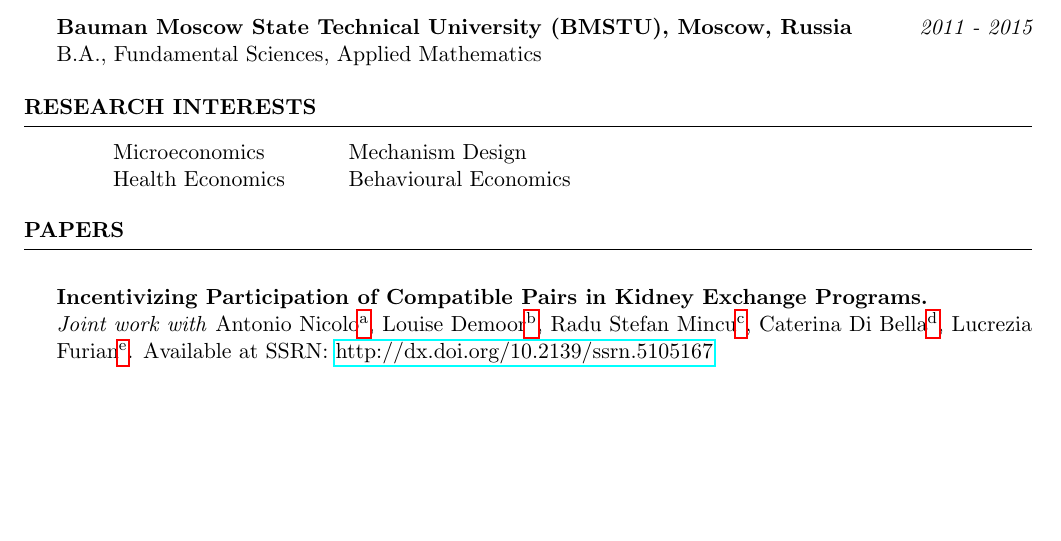
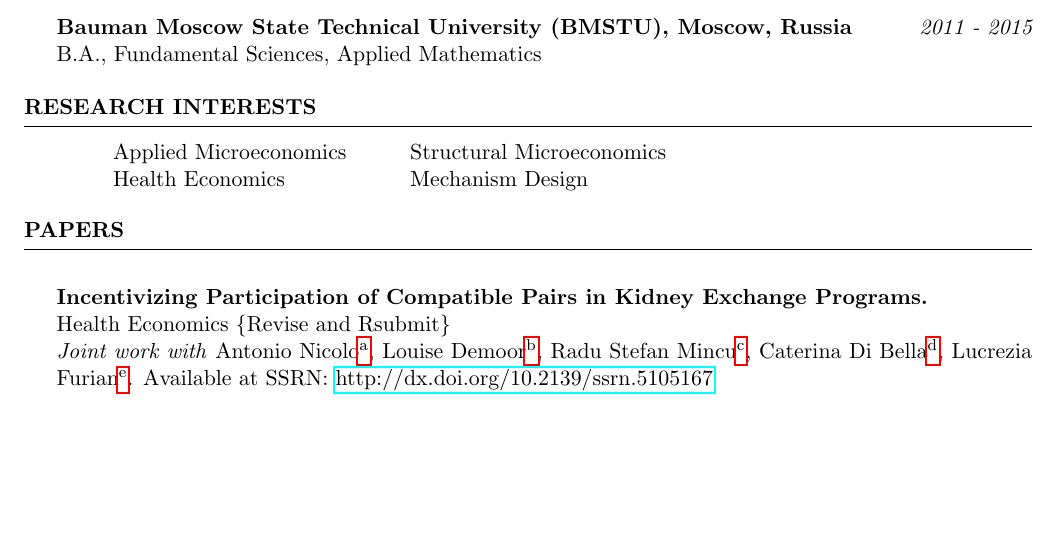
Before and after one commit to Maria-Plakhtieva/CV_Maria_Plakhtieva, a LaTeX CV (Maria_Plakhtieva_CV.tex): part of page 1 of 3, cut so that both start at the same text. Compiled offline with pdfLaTeX.

Commit message:
Updates from Overleaf

```diff
--- a/Maria_Plakhtieva_CV.tex
+++ b/Maria_Plakhtieva_CV.tex
@@ -75,8 +75,8 @@ Thesis on \textit{Optical tweezers with a trapped spherical particle} \smallskip
 \begin{rSection}{Research Interests}
 
 \begin{tabular}{  @{\hspace{6ex}} l @{\hspace{6ex}} l  }
-Microeconomics \ &  Mechanism Design \\
-Health Economics \ &  Behavioural Economics   \\
+Applied Microeconomics \ &  Structural Microeconomics \\
+Health Economics \ &  Mechanism Design   \\
 \end{tabular}
 
 
@@ -86,6 +86,7 @@ Health Economics \ &  Behavioural Economics   \\
 \begin{rSection}{Papers}
 \renewcommand{\thefootnote}{\alph{footnote}}
 \item \textbf{Incentivizing Participation of Compatible Pairs in Kidney Exchange Programs.} \\
+{Health Economics \{Revise and Rsubmit\}} \\
 \textit{Joint work with} Antonio Nicolo\footnote{University of Padua - Department of Economics; University of Manchester},
 Louise Demoor\footnote{Paris School of Economics},
 Radu Stefan Mincu\footnote{University of Bucharest},
```
